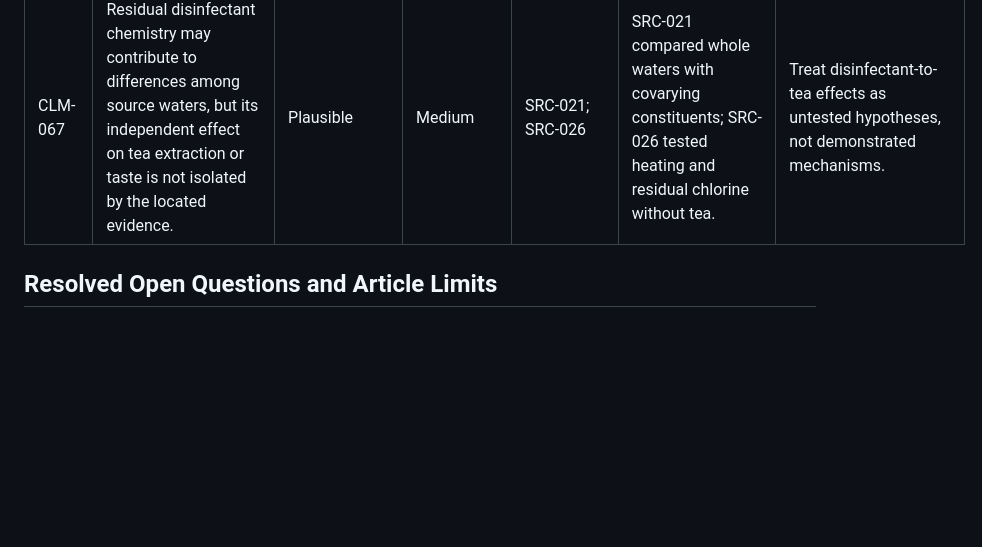
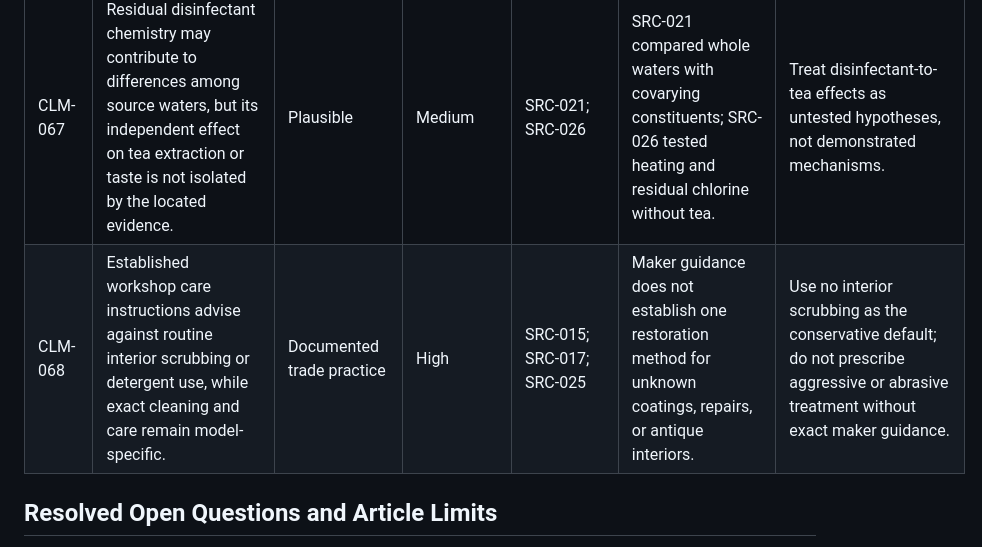
Before and after one commit to strygul/blog, a Markdown page: docs/research/tetsubin-101-research.md, the part around the change. GitHub-like rendering; blank space fills up the shorter version.

Commit message:
docs: fix tetsubin outline traceability

```diff
--- a/docs/research/tetsubin-101-research.md
+++ b/docs/research/tetsubin-101-research.md
@@ -426,6 +426,7 @@ Red flags: “tetsubin” used for an enamelled teapot; no interior photograph;
 | CLM-065 | For gongfu buying, working capacity and filled weight are more actionable than nominal capacity alone. | Documented inference | Medium | SRC-014; SRC-015; SRC-017; SRC-025 | Ergonomic suitability depends on the user and service layout; no universal ideal size. | Estimate water mass plus kettle mass and assess repeated-pour control. |
 | CLM-066 | Controlled non-iron brewing research found that water pH, conductivity, and ion composition affected extraction, stability, sensory quality, and tea families differently. | Demonstrated | Medium | SRC-021; SRC-022; SRC-027 | Water variables covary in parts of these designs; none used tetsubin-conditioned water or repeated gongfu infusions, and SRC-027's full methods were not publicly accessible here. | Use only for the water-to-tea link, not a tetsubin pairing or preference claim. |
 | CLM-067 | Residual disinfectant chemistry may contribute to differences among source waters, but its independent effect on tea extraction or taste is not isolated by the located evidence. | Plausible | Medium | SRC-021; SRC-026 | SRC-021 compared whole waters with covarying constituents; SRC-026 tested heating and residual chlorine without tea. | Treat disinfectant-to-tea effects as untested hypotheses, not demonstrated mechanisms. |
+| CLM-068 | Established workshop care instructions advise against routine interior scrubbing or detergent use, while exact cleaning and care remain model-specific. | Documented trade practice | High | SRC-015; SRC-017; SRC-025 | Maker guidance does not establish one restoration method for unknown coatings, repairs, or antique interiors. | Use no interior scrubbing as the conservative default; do not prescribe aggressive or abrasive treatment without exact maker guidance. |
 
 ## Resolved Open Questions and Article Limits
 
```
Also changed, not shown: docs/research/tetsubin-101-outline.md (+8 -8 lines).
